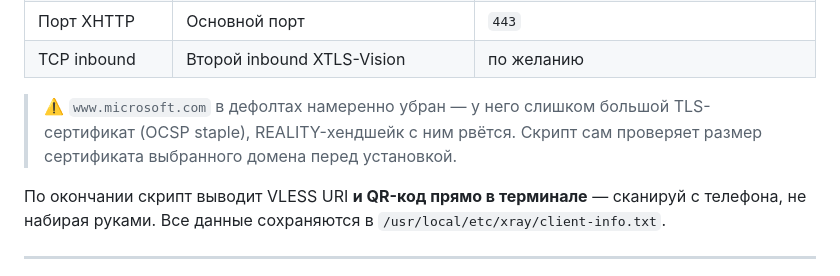
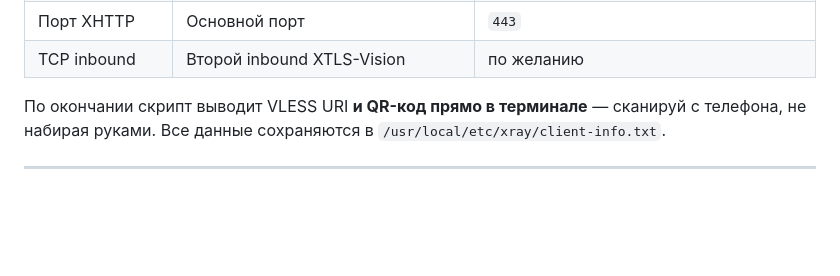
Before and after one commit to grokki91/xray, a Markdown page: README.md, the part around the change. GitHub-like rendering; blank space fills up the shorter version.

Commit message:
Delete text

```diff
--- a/README.md
+++ b/README.md
@@ -61,7 +61,6 @@ sudo bash setup.sh
 | Порт XHTTP | Основной порт | `443` |
 | TCP inbound | Второй inbound XTLS-Vision | по желанию |
 
-> ⚠️ `www.microsoft.com` в дефолтах намеренно убран — у него слишком большой TLS-сертификат (OCSP staple), REALITY-хендшейк с ним рвётся. Скрипт сам проверяет размер сертификата выбранного домена перед установкой.
 
 По окончании скрипт выводит VLESS URI **и QR-код прямо в терминале** — сканируй с телефона, не набирая руками. Все данные сохраняются в `/usr/local/etc/xray/client-info.txt`.
 
```
